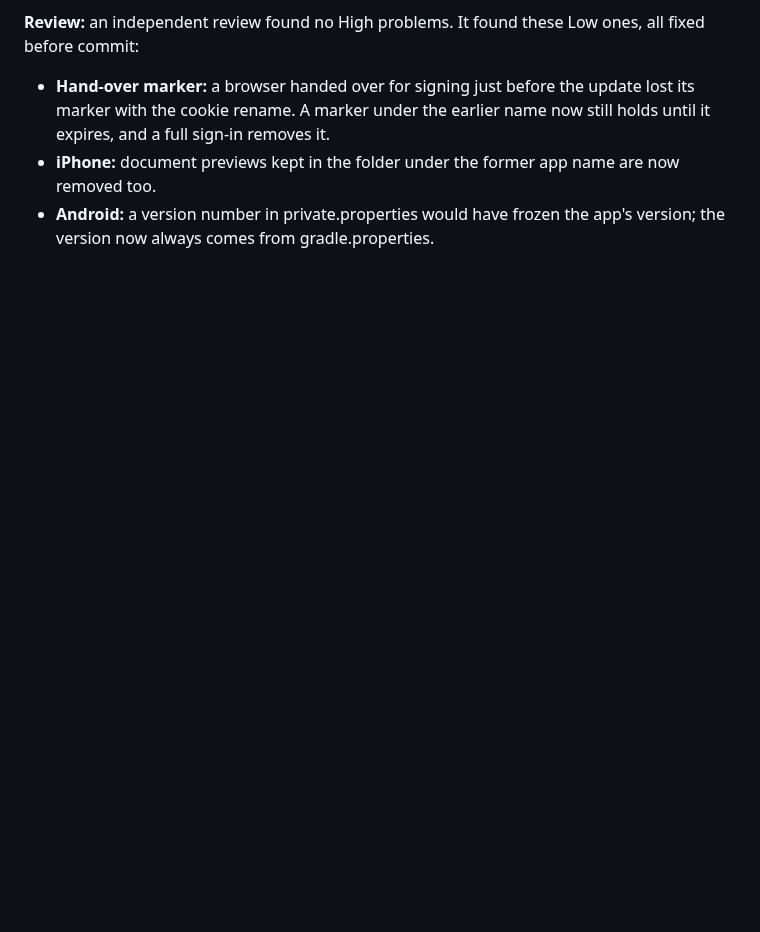
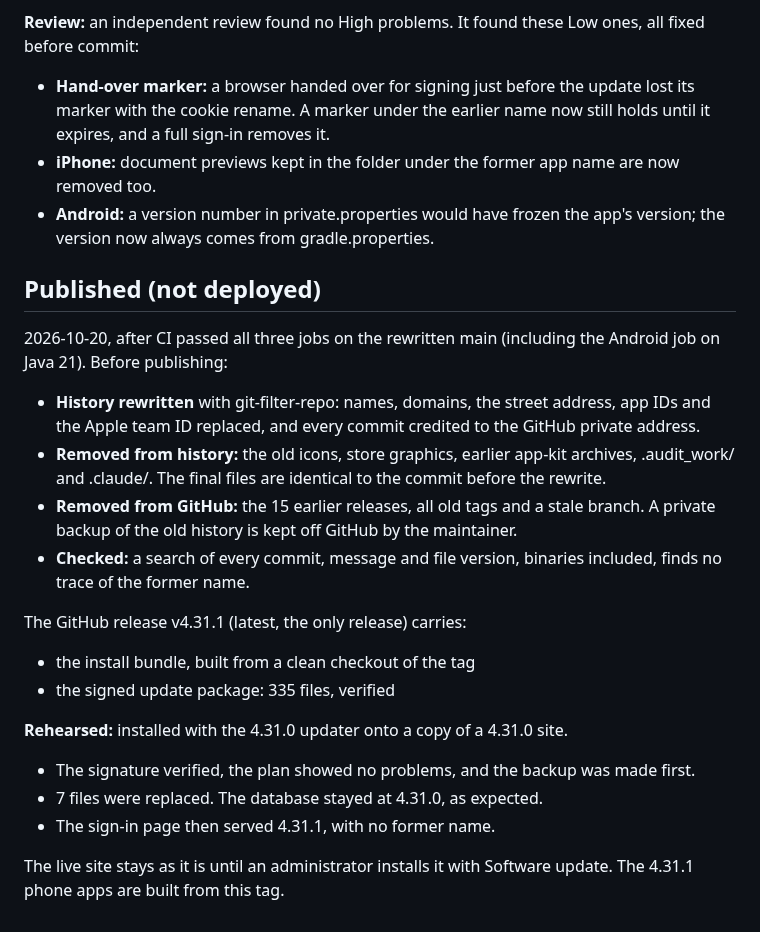
Before and after one commit to amenathomas1997/Case-Management-System, a Markdown page: DEPLOYMENT-4.31.1.md, the part around the change. Drawn GitHub-style; blank space fills up the shorter version.

Commit message:
Record 4.31.1 GitHub release (not deployed: the owner installs it with Software update)
Co-Authored-By: Claude Opus 5.5 <noreply@anthropic.com>

```diff
--- a/DEPLOYMENT-4.31.1.md
+++ b/DEPLOYMENT-4.31.1.md
@@ -43,3 +43,22 @@ Web 4.31.1, iPhone app 4.31.1 (build 63), Android app 4.31.1 (version code 16).
 - **Hand-over marker:** a browser handed over for signing just before the update lost its marker with the cookie rename. A marker under the earlier name now still holds until it expires, and a full sign-in removes it.
 - **iPhone:** document previews kept in the folder under the former app name are now removed too.
 - **Android:** a version number in private.properties would have frozen the app's version; the version now always comes from gradle.properties.
+
+## Published (not deployed)
+
+2026-10-20, after CI passed all three jobs on the rewritten main (including the Android job on Java 21). Before publishing:
+- **History rewritten** with git-filter-repo: names, domains, the street address, app IDs and the Apple team ID replaced, and every commit credited to the GitHub private address.
+- **Removed from history:** the old icons, store graphics, earlier app-kit archives, .audit_work/ and .claude/. The final files are identical to the commit before the rewrite.
+- **Removed from GitHub:** the 15 earlier releases, all old tags and a stale branch. A private backup of the old history is kept off GitHub by the maintainer.
+- **Checked:** a search of every commit, message and file version, binaries included, finds no trace of the former name.
+
+The GitHub release v4.31.1 (latest, the only release) carries:
+- the install bundle, built from a clean checkout of the tag
+- the signed update package: 335 files, verified
+
+**Rehearsed:** installed with the 4.31.0 updater onto a copy of a 4.31.0 site.
+- The signature verified, the plan showed no problems, and the backup was made first.
+- 7 files were replaced. The database stayed at 4.31.0, as expected.
+- The sign-in page then served 4.31.1, with no former name.
+
+The live site stays as it is until an administrator installs it with Software update. The 4.31.1 phone apps are built from this tag.
```
